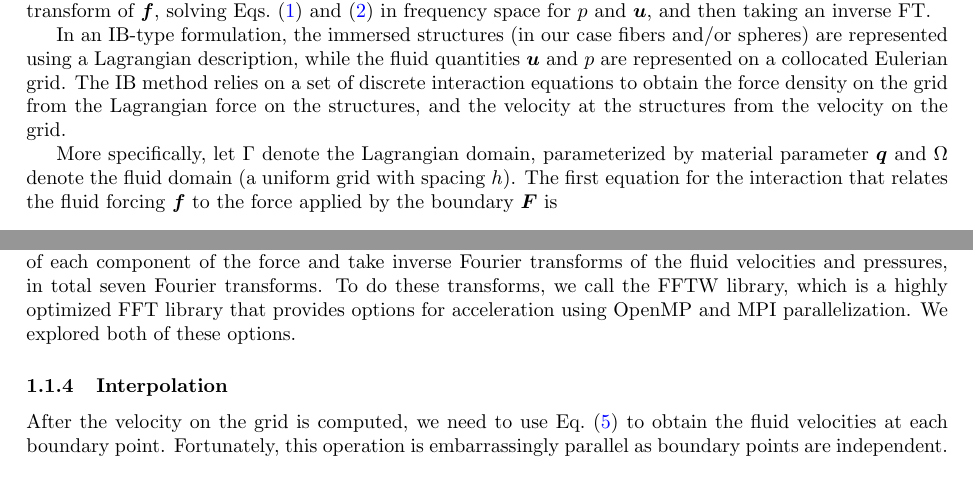
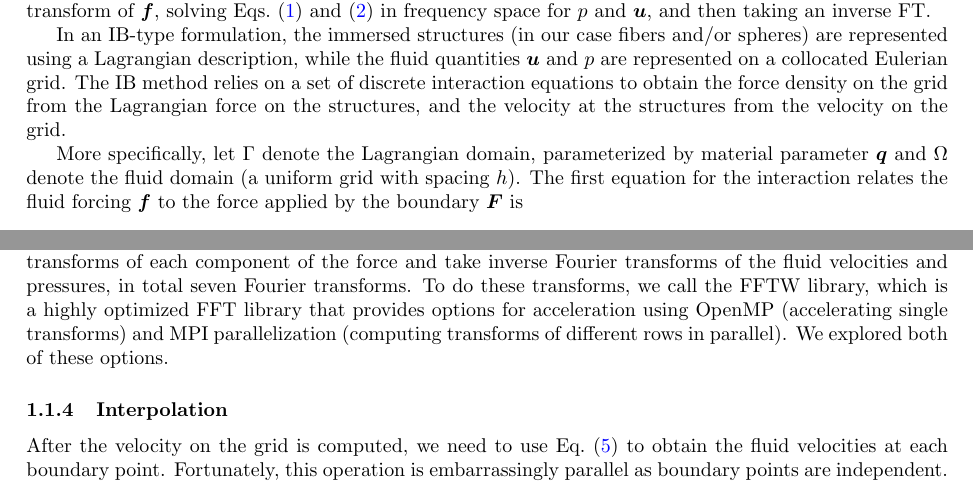
Before and after one commit to onehalfatsquared/ibmP, a LaTeX document (Results/summary.tex): two parts of pages 1 and 2 of 8, joined at a grey line, cut so that both start at the same text. Compiled offline with pdfLaTeX.

Commit message:
Finished the report

```diff
--- a/Results/summary.tex
+++ b/Results/summary.tex
@@ -49,7 +49,7 @@ where $\mu$ is the fluid viscosity, $\vec{u}$ is the fluid velocity, $p$ is the
 
 In an IB-type formulation, the immersed structures (in our case fibers and/or spheres) are represented using a Lagrangian description, while the fluid quantities $\bm{u}$ and $p$ are represented on a collocated Eulerian grid. The IB method relies on a set of discrete interaction equations to obtain the force density on the grid from the Lagrangian force on the structures, and the velocity at the structures from the velocity on the grid.
 
-More specifically, let $\Gamma$ denote the Lagrangian domain, parameterized by material parameter $\bm{q}$ and $\Omega$ denote the fluid domain (a uniform grid with spacing $h$). The first equation for the interaction that relates the fluid forcing $\boldsymbol{f}$ to the force applied by the boundary $\boldsymbol{F}$ is
+More specifically, let $\Gamma$ denote the Lagrangian domain, parameterized by material parameter $\bm{q}$ and $\Omega$ denote the fluid domain (a uniform grid with spacing $h$). The first equation for the interaction relates the fluid forcing $\boldsymbol{f}$ to the force applied by the boundary $\boldsymbol{F}$ is
 \begin{equation}
 \label{eq:spread}
 \bm{f}(\bm{x}) = \bm{\mathcal{S}} \bm{F}  = \int_{\Gamma}  \bm{F}(\bm{q},t) \delta_h (\bm{x} - \bm{X}(\bm{q},t))\, d \bm{q}  \approx \sum_{\bm{q}} \bm{F}(\bm{q},t) \delta_h (\bm{x} - \bm{X}(\bm{q},t)) \Delta \bm{q}.
@@ -89,7 +89,7 @@ The spreading computation, Eq.\ \eqref{eq:spread} is not trivial to parallelize
 After the points are assigned bins, we observe that bins whose boundaries are at least 3 mesh-widths apart will not interact with the same grid points, since the support of the $\delta_h$ function is 2 mesh-widths. We can therefore spread all of the points in these bins (colored in black in Fig.\ \ref{fig:parspread}) in parallel. We refer to this operation as the spreading of one grid ``color.'' We then move the colors over by one and repeat. In all, there are sixteen colors, which are looped over in serial. Within each color, we loop over the bins in parallel and increment the array for forces on the grid accordingly.
 
 \subsubsection{Fluid solver}
-The fluid solver exploits the periodic nature of our domains and the fact that solving for each Fourier mode of the fluid velocity and pressure is uncoupled and can be done algebraically. Thus the solve in Fourier space is embarrassingly parallel and fast. In order to solve in Fourier space, we must take Fourier transforms of each component of the force and take inverse Fourier transforms of the fluid velocities and pressures, in total seven Fourier transforms. To do these transforms, we call the FFTW library, which is a highly optimized FFT library that provides options for acceleration using OpenMP and MPI parallelization. We explored both of these options.
+The fluid solver exploits the periodic nature of our domains and the fact that solving for each Fourier mode of the fluid velocity and pressure is uncoupled and can be done algebraically. Thus the solve in Fourier space is embarrassingly parallel and fast. In order to solve in Fourier space, we must take Fourier transforms of each component of the force and take inverse Fourier transforms of the fluid velocities and pressures, in total seven Fourier transforms. To do these transforms, we call the FFTW library, which is a highly optimized FFT library that provides options for acceleration using OpenMP (accelerating single transforms) and MPI parallelization (computing transforms of different rows in parallel). We explored both of these options.
 
 \subsubsection{Interpolation}
 After the velocity on the grid is computed, we need to use Eq.\ \eqref{eq:interp} to obtain the fluid velocities at each boundary point. Fortunately, this operation is embarrassingly parallel as boundary points are independent. The array of velocities on the grid comes from the fluid solver and only needs to be accessed (but not modified) to determine the velocity at each point. We can therefore loop over the points in parallel to obtain their velocities.
```
